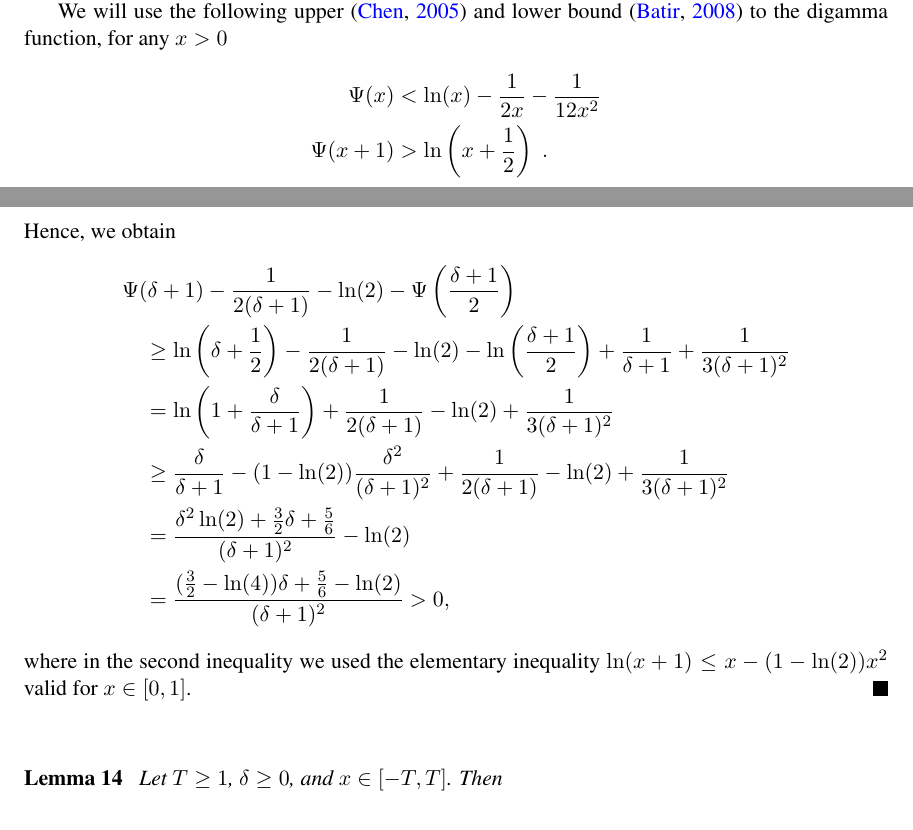
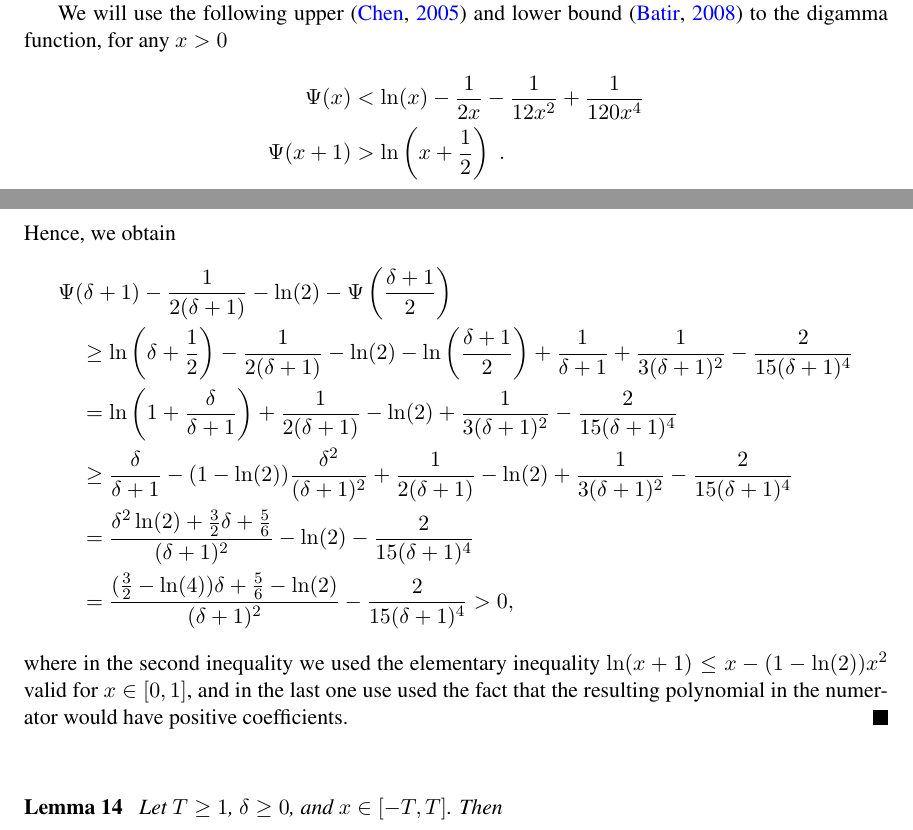
Before and after one commit to DavidPal/coin-betting-and-online-learning, a LaTeX document (main.tex, which reads appendix-kt-reductions.tex): two parts of pages 21 and 22 of 25, joined at a grey line, cut so that both start at the same text. Compiled offline with pdfLaTeX.

Commit message:
fixed chen upper bound and proof

```diff
--- a/appendix-kt-reductions.tex
+++ b/appendix-kt-reductions.tex
@@ -61,19 +61,19 @@ where $\Psi(x)$ is the digamma function.
 
 We will use the following upper~\citep{Chen05} and lower bound~\citep{Batir08} to the digamma function, for any $x>0$
 \begin{align*}
-\Psi(x) &< \ln(x) -\frac{1}{2x} -\frac{1}{12 x^2}\\
+\Psi(x) &< \ln(x) -\frac{1}{2x} -\frac{1}{12 x^2} +\frac{1}{120 x^4}\\
 \Psi(x+1) &> \ln \left(x+\frac{1}{2} \right) \; .
 \end{align*}
 Hence, we obtain
 \begin{align*}
 &\Psi(\delta+1) - \frac{1}{2(\delta+1)} - \ln(2) - \Psi \left(\frac{\delta+1}{2} \right) \\
-&\quad \ge \ln \left(\delta+\frac{1}{2} \right) - \frac{1}{2(\delta+1)} -\ln(2) -\ln \left(\frac{\delta+1}{2}\right) + \frac{1}{\delta+1} +\frac{1}{3 (\delta+1)^2} \\
-&\quad = \ln \left(1+\frac{\delta}{\delta+1} \right)+ \frac{1}{2(\delta+1)} -\ln(2)+\frac{1}{3 (\delta+1)^2} \\
-&\quad \ge \frac{\delta}{\delta+1} - (1-\ln(2))\frac{\delta^2}{(\delta+1)^2}+ \frac{1}{2(\delta+1)} -\ln(2)+\frac{1}{3 (\delta+1)^2}\\
-&\quad = \frac{\delta^2 \ln(2)+\frac{3}{2}\delta +\frac{5}{6}}{(\delta+1)^2} - \ln(2)\\
-&\quad = \frac{(\frac{3}{2}-\ln(4)) \delta +\frac{5}{6}-\ln(2)}{(\delta+1)^2} >0,
+&\quad \ge \ln \left(\delta+\frac{1}{2} \right) - \frac{1}{2(\delta+1)} -\ln(2) -\ln \left(\frac{\delta+1}{2}\right) + \frac{1}{\delta+1} +\frac{1}{3 (\delta+1)^2} -\frac{2}{15 (\delta+1)^4}\\
+&\quad = \ln \left(1+\frac{\delta}{\delta+1} \right)+ \frac{1}{2(\delta+1)} -\ln(2)+\frac{1}{3 (\delta+1)^2} -\frac{2}{15 (\delta+1)^4}\\
+&\quad \ge \frac{\delta}{\delta+1} - (1-\ln(2))\frac{\delta^2}{(\delta+1)^2}+ \frac{1}{2(\delta+1)} -\ln(2)+\frac{1}{3 (\delta+1)^2}-\frac{2}{15 (\delta+1)^4}\\
+&\quad = \frac{\delta^2 \ln(2)+\frac{3}{2}\delta +\frac{5}{6}}{(\delta+1)^2} - \ln(2)-\frac{2}{15 (\delta+1)^4}\\
+&\quad = \frac{(\frac{3}{2}-\ln(4)) \delta +\frac{5}{6}-\ln(2)}{(\delta+1)^2} -\frac{2}{15 (\delta+1)^4} >0,
 \end{align*}
-where in the second inequality we used the elementary inequality $\ln(x+1) \leq x - (1-\ln(2))x^2$ valid for $x \in [0,1]$.
+where in the second inequality we used the elementary inequality $\ln(x+1) \leq x - (1-\ln(2))x^2$ valid for $x \in [0,1]$, and in the last one use used the fact that the resulting polynomial in the numerator would have positive coefficients.
 \end{proof}
 
 \begin{lemma}
```
